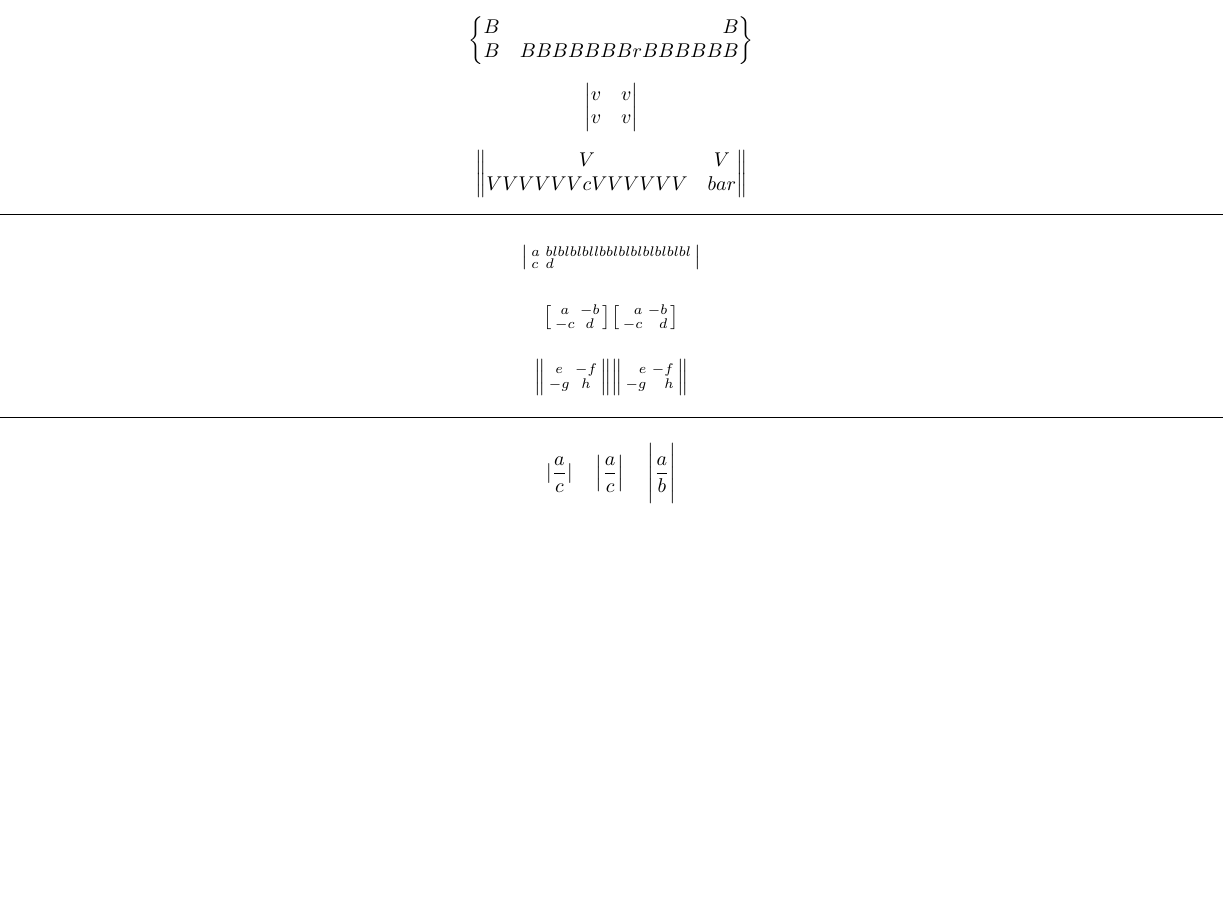
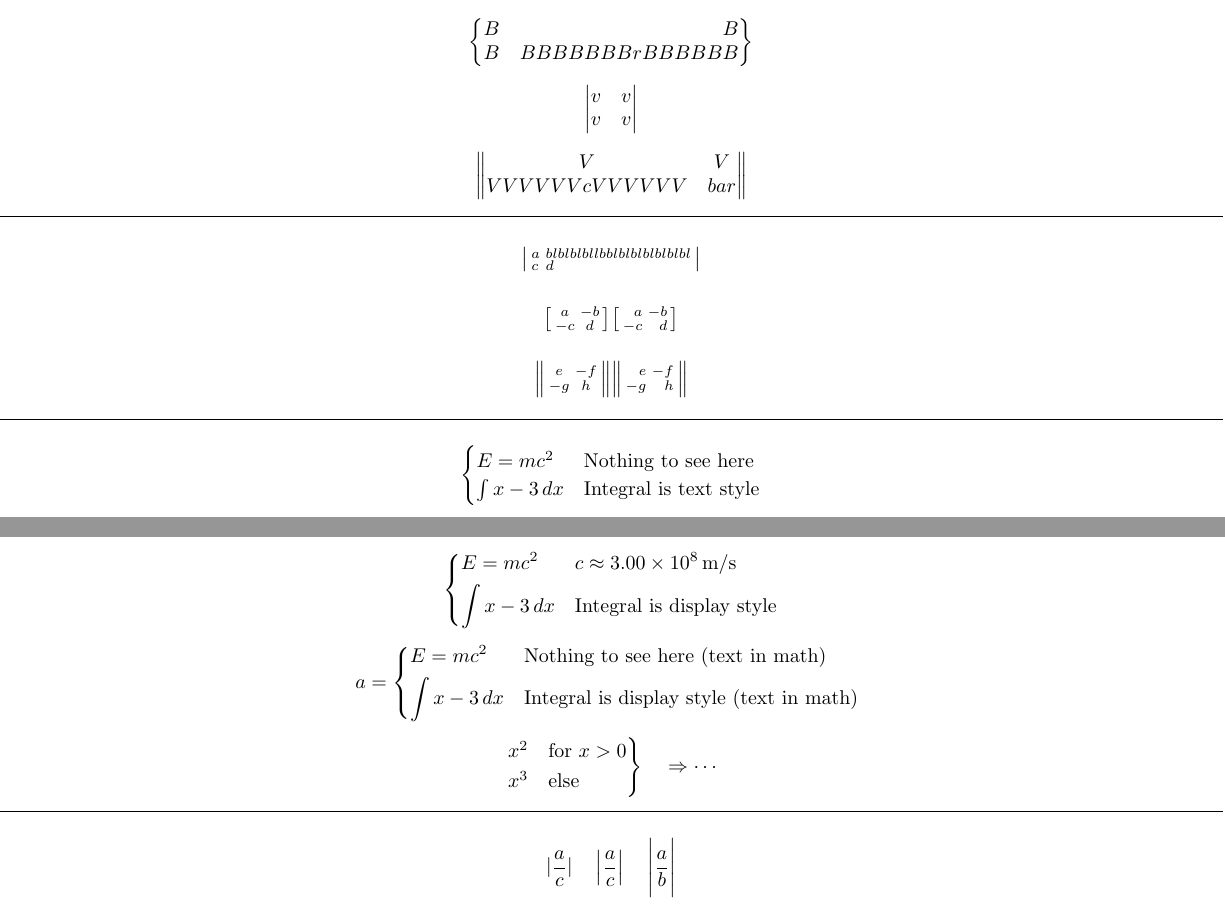
Before and after one commit to kpj/LaTeXML_Bindings_WIP, a LaTeX document (test_documents/mathtools/main.tex): part of page 2 of 3 before the commit and two parts of pages 2 and 3 of 3 after it, the two joined at a grey line, cut so that both start at the same text, the shorter picture padded with empty space. Compiled offline with pdfLaTeX.

Commit message:
Started implementation of several {cases} types

```diff
--- a/test_documents/mathtools/main.tex
+++ b/test_documents/mathtools/main.tex
@@ -188,6 +188,36 @@ c & d
 \horz
 
 \[
+\begin{cases}
+E = m c^2 & \text{Nothing to see here} \\
+\int x-3\, dx & \text{Integral is text style}
+\end{cases}
+\]
+
+\[
+\begin{dcases}
+E = m c^2 & c \approx 3.00\times 10^{8}\,\mathrm{m}/\mathrm{s} \\
+\int x-3\, dx & \text{Integral is display style}
+\end{dcases}
+\]
+
+\[
+a= \begin{dcases*}
+E = m c^2 & Nothing to see here (text in math) \\
+\int x-3\, dx & Integral is display style (text in math)
+\end{dcases*}
+\]
+
+\[
+\begin{rcases*}
+x^2 & for $x>0$\\
+x^3 & else
+\end{rcases*} \quad \Rightarrow \cdots
+\]
+
+\horz
+
+\[
 \lvert \frac{a}{c} \rvert \quad \left\lvert \frac{a}{c} \right\rvert \quad \Bigg\lvert \frac{a}{b} \Bigg\rvert
 \]
 
```
Also changed, not shown: 1 other file.
